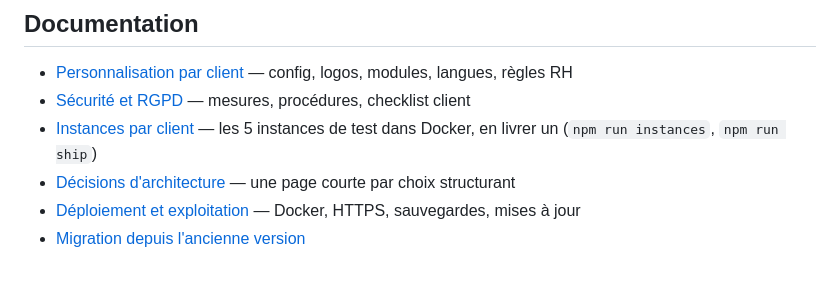
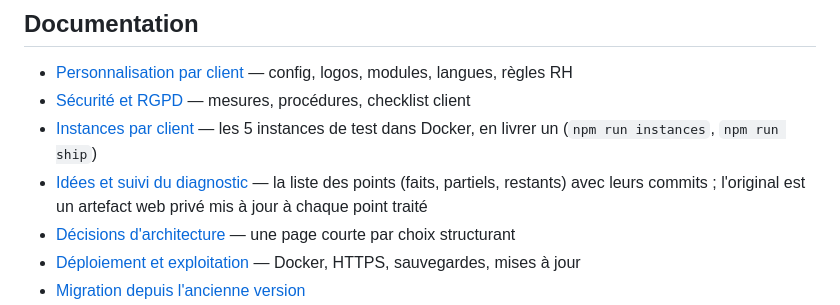
Before and after one commit to n1motv/Human-link, a Markdown page: README.md, the part around the change. Drawn GitHub-style; blank space fills up the shorter version.

Commit message:
Ajoute le suivi des idées et du diagnostic au dépôt (copie lisible de l'artefact, avec statuts et commits)
Co-Authored-By: Claude Sonnet 5.5 <noreply@anthropic.com>

```diff
--- a/README.md
+++ b/README.md
@@ -104,6 +104,7 @@ Détails, limites et **responsabilités du client** : [docs/SECURITE-RGPD.md](do
 - [Personnalisation par client](docs/PERSONNALISATION.md) — config, logos, modules, langues, règles RH
 - [Sécurité et RGPD](docs/SECURITE-RGPD.md) — mesures, procédures, checklist client
 - [Instances par client](docs/INSTANCES.md) — les 5 instances de test dans Docker, en livrer un (`npm run instances`, `npm run ship`)
+- [Idées et suivi du diagnostic](docs/IDEES-ET-SUIVI.md) — la liste des points (faits, partiels, restants) avec leurs commits ; l'original est un artefact web privé mis à jour à chaque point traité
 - [Décisions d'architecture](docs/adr/README.md) — une page courte par choix structurant
 - [Déploiement et exploitation](docs/DEPLOIEMENT.md) — Docker, HTTPS, sauvegardes, mises à jour
 - [Migration depuis l'ancienne version](docs/MIGRATION.md)
```
Also changed, not shown: docs/IDEES-ET-SUIVI.md (added, +170 -0 lines).
